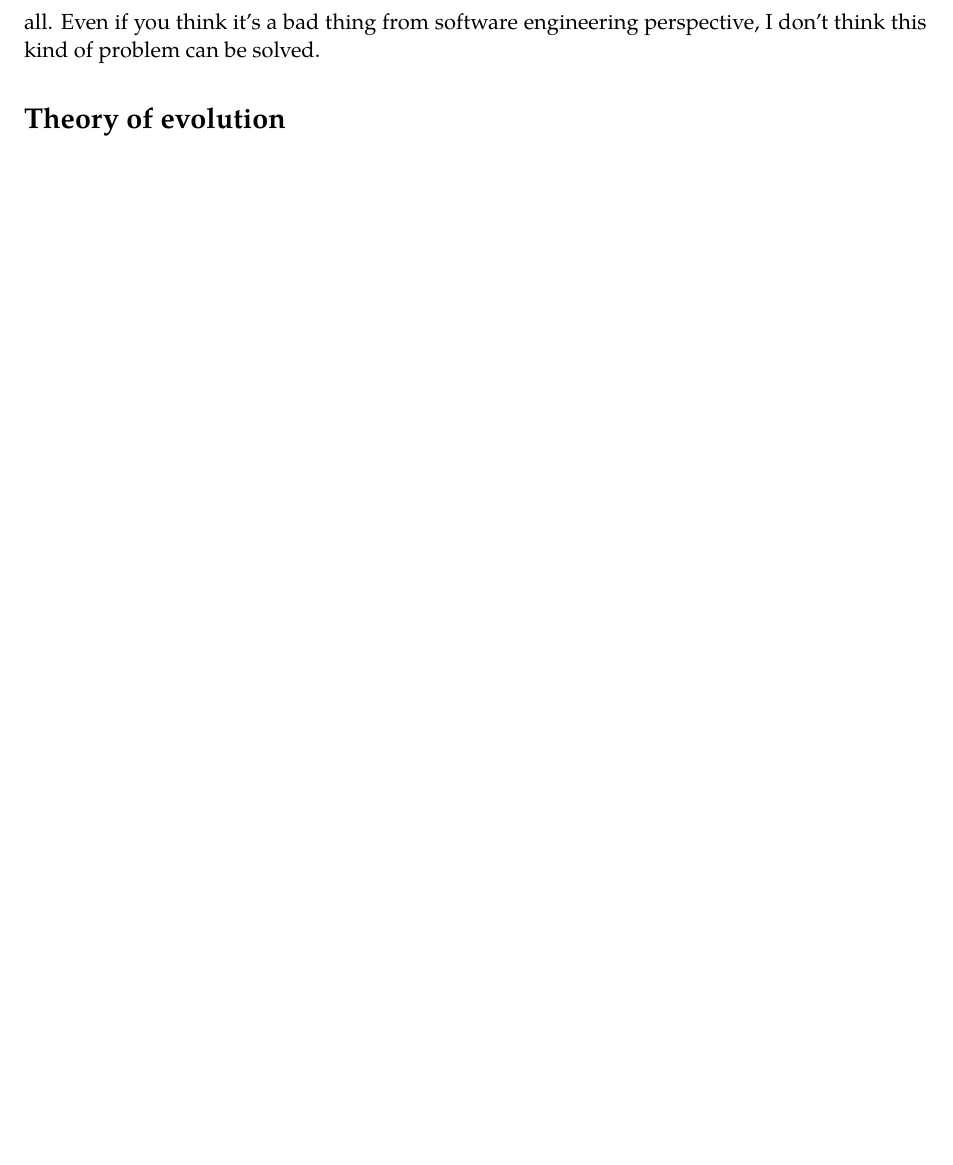
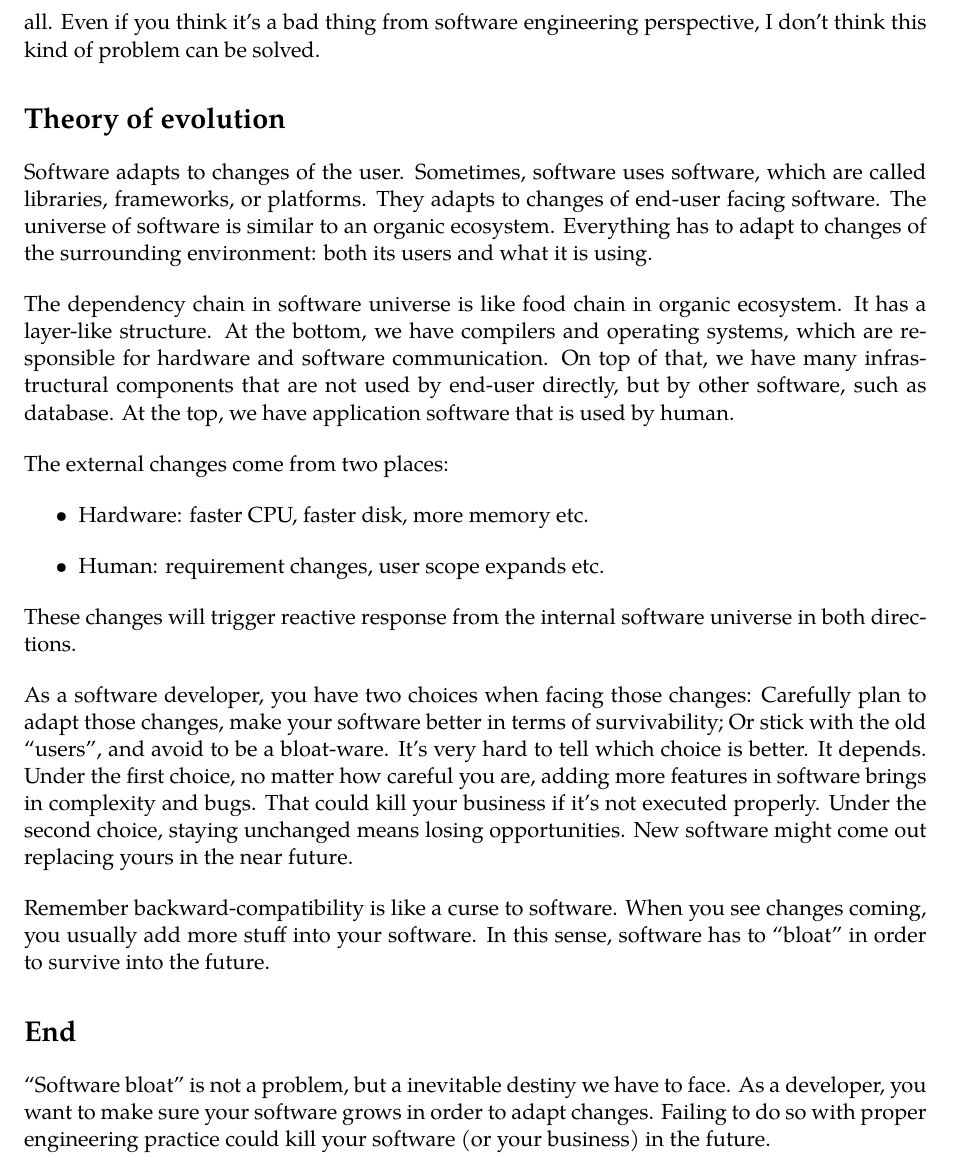
Before and after one commit to wentao/essays, a LaTeX document (software bloat/main.tex): part of page 2 of 2, cut so that both start at the same text, the shorter picture padded with empty space. Compiled offline with XeLaTeX; a missing font is replaced by an installed copy or a similar font.

Commit message:
finish software bloat

```diff
--- a/software bloat/main.tex
+++ b/software bloat/main.tex
@@ -78,6 +78,50 @@ of problem can be solved.
 
 \section*{Theory of evolution}
 
+Software adapts to changes of the user. Sometimes, software uses
+software, which are called libraries, frameworks, or platforms. They
+adapts to changes of end-user facing software. The universe of
+software is similar to an organic ecosystem. Everything has to adapt
+to changes of the surrounding environment: both its users and what it
+is using.
 
+The dependency chain in software universe is like food chain in
+organic ecosystem. It has a layer-like structure. At the bottom, we
+have compilers and operating systems, which are responsible for
+hardware and software communication. On top of that, we have many
+infrastructural components that are not used by end-user directly, but
+by other software, such as database. At the top, we have application
+software that is used by human.
+
+The external changes come from two places:
+\begin{itemize}
+\item Hardware: faster CPU, faster disk, more memory etc.
+\item Human: requirement changes, user scope expands etc.
+\end{itemize}
+These changes will trigger reactive response from the internal
+software universe in both directions.
+
+As a software developer, you have two choices when facing those
+changes: Carefully plan to adapt those changes, make your software
+better in terms of survivability; Or stick with the old ``users'', and
+avoid to be a bloat-ware. It's very hard to tell which choice is
+better. It depends. Under the first choice, no matter how careful you
+are, adding more features in software brings in complexity and
+bugs. That could kill your business if it's not executed
+properly. Under the second choice, staying unchanged means losing
+opportunities. New software might come out replacing yours in the near
+future.
+
+Remember backward-compatibility is like a curse to software. When you
+see changes coming, you usually add more stuff into your software. In
+this sense, software has to ``bloat'' in order to survive into the
+future.
+
+\section*{End}
+
+``Software bloat'' is not a problem, but a inevitable destiny we have
+to face. As a developer, you want to make sure your software grows in
+order to adapt changes. Failing to do so with proper engineering
+practice could kill your software (or your business) in the future.
 
 \end{document}
```
Also changed, not shown: software bloat/main.pdf.
